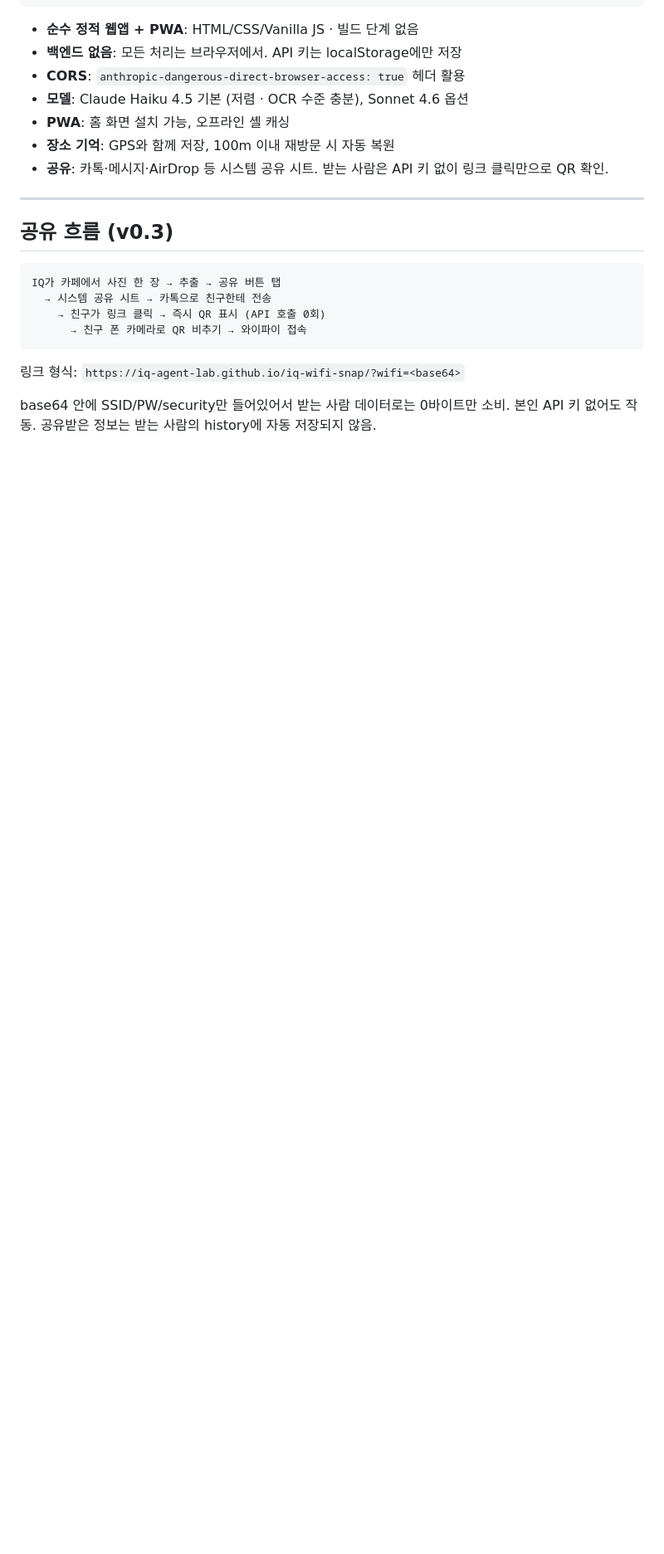
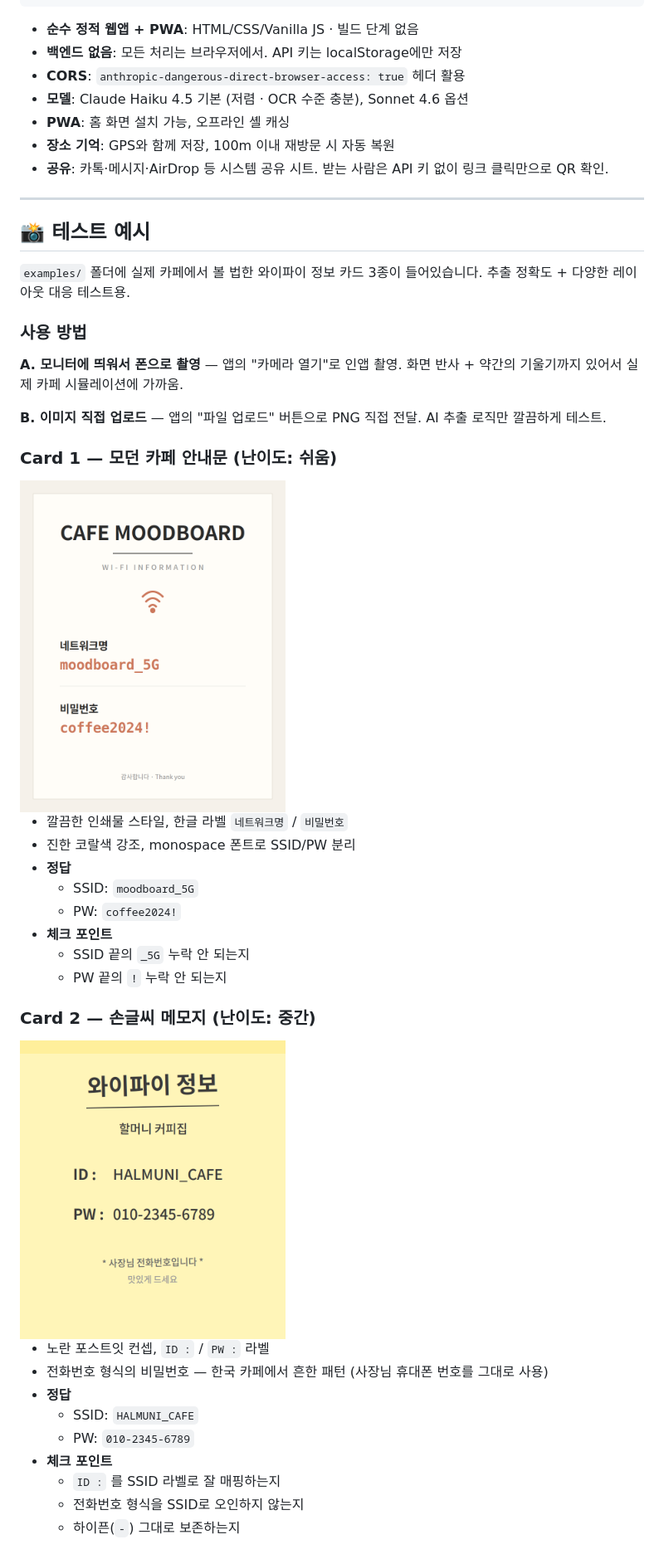
Before and after one commit to iq-agent-lab/iq-wifi-snap, a Markdown page: README.md, the part around the change printed below. Shown: that part at 83% size. Rendered like a GitHub page; pictures changed too: examples/card1-modern-cafe.png (added), examples/card2-handwritten.png (added); blank space fills up the shorter version.

````diff
--- a/README.md
+++ b/README.md
@@ -27,15 +29,40 @@ iq-agent-lab의 첫 번째 일상 유틸리티 에이전트. 정적 호스팅(Gi
 
 ---
 
-## 공유 흐름 (v0.3)
+## 📸 테스트 예시
 
-```
-IQ가 카페에서 사진 한 장 → 추출 → 공유 버튼 탭
-  → 시스템 공유 시트 → 카톡으로 친구한테 전송
-    → 친구가 링크 클릭 → 즉시 QR 표시 (API 호출 0회)
-      → 친구 폰 카메라로 QR 비추기 → 와이파이 접속
-```
+`examples/` 폴더에 실제 카페에서 볼 법한 와이파이 정보 카드 3종이 들어있습니다. 추출 정확도 + 다양한 레이아웃 대응 테스트용.
 
-링크 형식: `https://iq-agent-lab.github.io/iq-wifi-snap/?wifi=<base64>`
+### 사용 방법
 
-base64 안에 SSID/PW/security만 들어있어서 받는 사람 데이터로는 0바이트만 소비. 본인 API 키 없어도 작동. 공유받은 정보는 받는 사람의 history에 자동 저장되지 않음.
+**A. 모니터에 띄워서 폰으로 촬영** — 앱의 "카메라 열기"로 인앱 촬영. 화면 반사 + 약간의 기울기까지 있어서 실제 카페 시뮬레이션에 가까움.
+
+**B. 이미지 직접 업로드** — 앱의 "파일 업로드" 버튼으로 PNG 직접 전달. AI 추출 로직만 깔끔하게 테스트.
+
+### Card 1 — 모던 카페 안내문 (난이도: 쉬움)
+
+<img src="./examples/card1-modern-cafe.png" alt="Card 1" width="320">
+
+- 깔끔한 인쇄물 스타일, 한글 라벨 `네트워크명` / `비밀번호`
+- 진한 코랄색 강조, monospace 폰트로 SSID/PW 분리
+- **정답**
+  - SSID: `moodboard_5G`
+  - PW: `coffee2024!`
+- **체크 포인트**
+  - SSID 끝의 `_5G` 누락 안 되는지
+  - PW 끝의 `!` 누락 안 되는지
+
+### Card 2 — 손글씨 메모지 (난이도: 중간)
+
+<img src="./examples/card2-handwritten.png" alt="Card 2" width="320">
+
+- 노란 포스트잇 컨셉, `ID :` / `PW :` 라벨
+- 전화번호 형식의 비밀번호 — 한국 카페에서 흔한 패턴 (사장님 휴대폰 번호를 그대로 사용)
+- **정답**
+  - SSID: `HALMUNI_CAFE`
+  - PW: `010-2345-6789`
+- **체크 포인트**
+  - `ID :` 를 SSID 라벨로 잘 매핑하는지
+  - 전화번호 형식을 SSID로 오인하지 않는지
+  - 하이픈(`-`) 그대로 보존하는지
+
````
Also changed, not shown: other parts of README.md (+44 -5 lines), examples/card3-minimal-dark.png (added), 1 other file.
